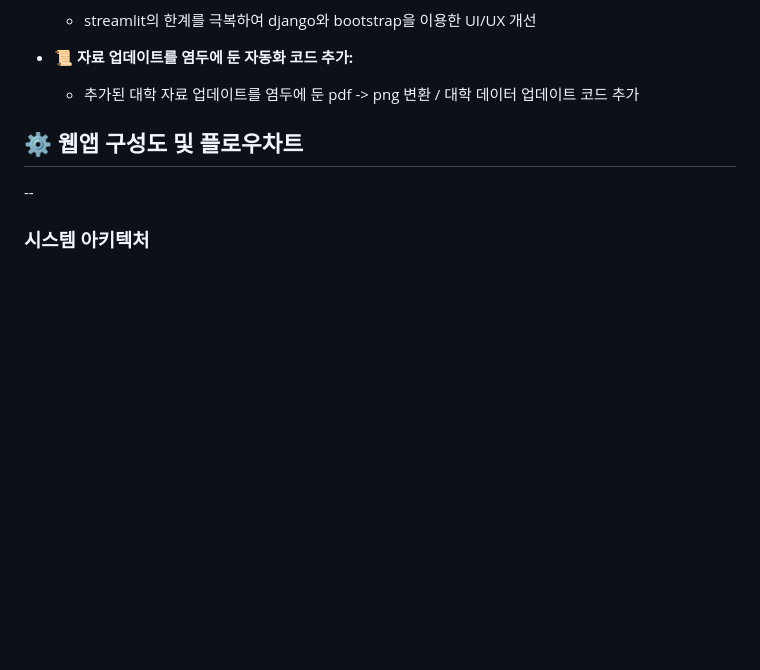
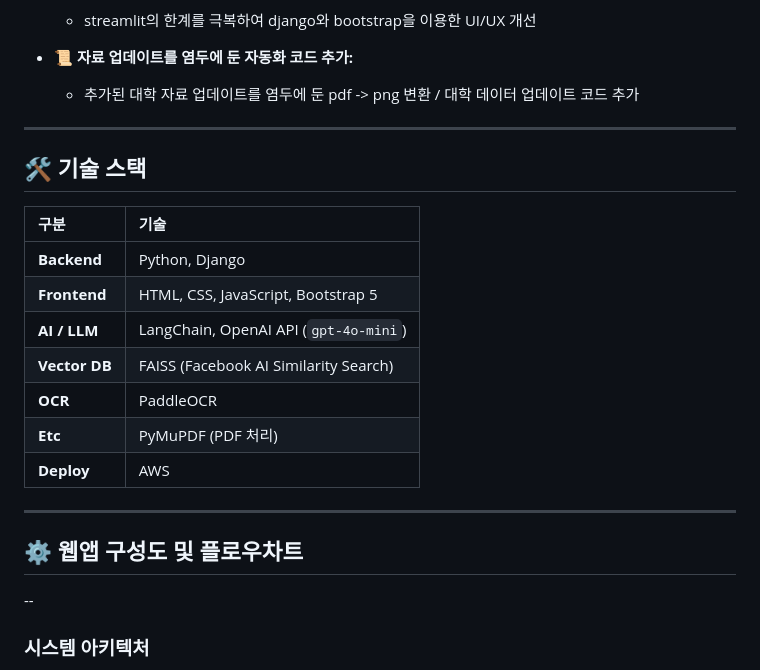
Before and after one commit to NK991118/SKN14-4th-5Team, a Markdown page: README.md, the part around the change. Drawn GitHub-style; blank space fills up the shorter version.

```diff
--- a/README.md
+++ b/README.md
@@ -60,6 +60,22 @@ LLM 기반의 RAG(Retrieval-Augmented Generation) 구조를 활용한 **대학
 
 *   **📜 자료 업데이트를 염두에 둔 자동화 코드 추가:**
     * 추가된 대학 자료 업데이트를 염두에 둔 pdf -> png 변환 / 대학 데이터 업데이트 코드 추가
+
+---
+
+## 🛠️ 기술 스택
+
+| 구분 | 기술 |
+| :--- | :--- |
+| **Backend** | Python, Django |
+| **Frontend** | HTML, CSS, JavaScript, Bootstrap 5 |
+| **AI / LLM** | LangChain, OpenAI API (`gpt-4o-mini`) |
+| **Vector DB** | FAISS (Facebook AI Similarity Search) |
+| **OCR** | PaddleOCR |
+| **Etc** | PyMuPDF (PDF 처리) |
+| **Deploy** | AWS |
+
+---
 
 
 ## ⚙️ 웹앱 구성도 및 플로우차트
```
